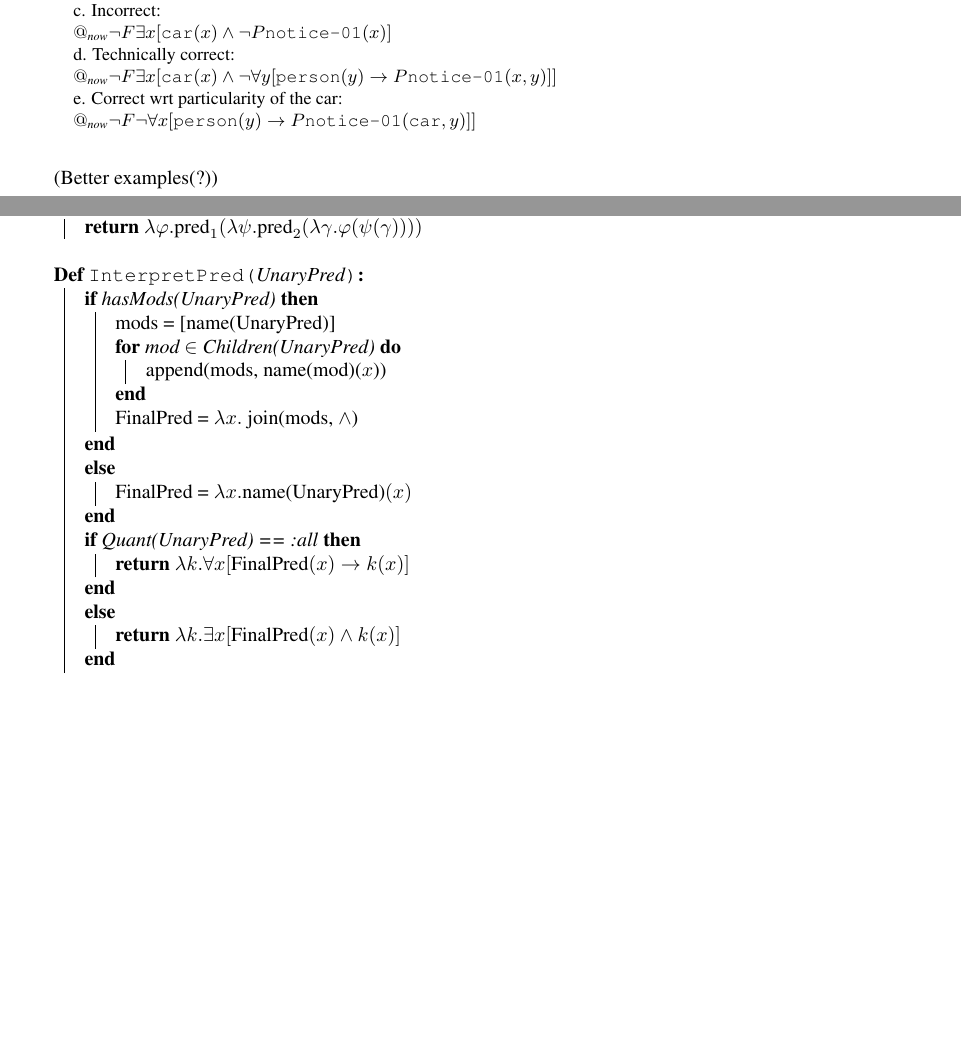
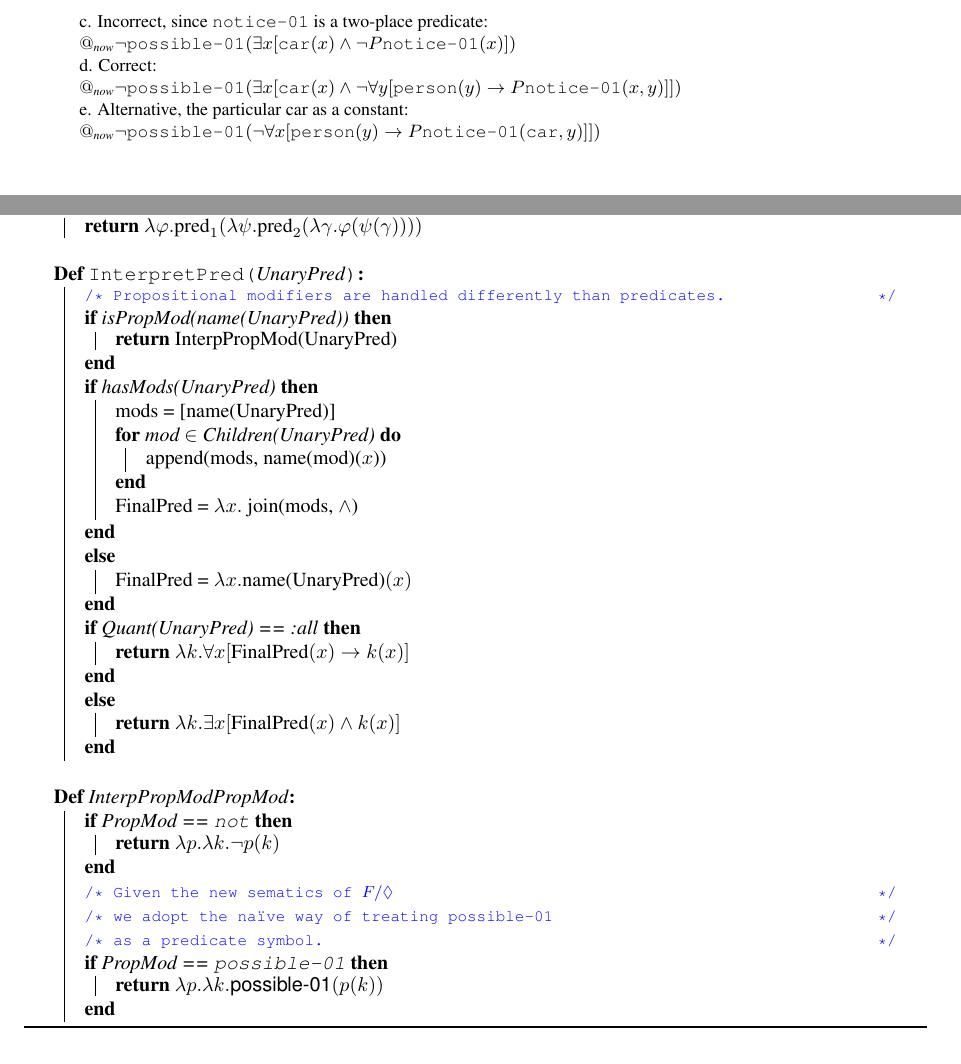
Before and after one commit to Eli-Goldner/masters-thesis, a LaTeX thesis (thesis.tex): two parts of pages 8 and 10 of 11 before the commit and two parts of pages 9 and 10 of 11 after it, joined at a grey line, cut at the place of the change, the shorter picture padded with empty space. Compiled offline with pdfLaTeX.

Commit message:
modified:   thesis.pdf 	modified:   thesis.tex

```diff
--- a/thesis.tex
+++ b/thesis.tex
@@ -40,9 +40,13 @@
 \usepackage{framed}
 \usepackage{mdframed}
 \usepackage{stmaryrd}
+\usepackage{xcolor}
 \usepackage[ruled,vlined]{algorithm2e}
 
 \usepackage[margin=1.0in]{geometry}
+
+\newcommand\mycommfont[1]{\footnotesize\ttfamily\textcolor{blue}{#1}}
+\SetCommentSty{mycommfont}
 
 \newtheorem{theorem}{Theorem}[section]
 \newtheorem{lemma}[theorem]{Lemma}
@@ -1177,32 +1205,16 @@ b.
     \hspace*{1.0cm}:ARG0 n4\\
     \hspace*{1.0cm}:ARG1 p))}
   \\
-c. Incorrect:
+  c. Incorrect, since \texttt{notice-01} is a two-place predicate:
   \\
-$@_{\textit{now}} \neg F \exists x [\texttt{car}(x) \land \neg P \texttt{notice-01}(x)]$
+  $@_{\textit{now}} \neg \texttt{possible-01}( \exists x [\texttt{car}(x) \land \neg P \texttt{notice-01}(x)])$
   \\
-d. Technically correct:
+  d. Correct:
   \\
-$@_{\textit{now}} \neg F \exists x [\texttt{car}(x) \land \neg \forall y [ \texttt{person}(y) \to P \texttt{notice-01}(x, y)]]$
+  $@_{\textit{now}} \neg \texttt{possible-01} ( \exists x [\texttt{car}(x) \land \neg \forall y [ \texttt{person}(y) \to P \texttt{notice-01}(x, y)]])$
   \\
-e. Correct wrt particularity of the car:
+  e. Alternative, the particular car as a constant:
   \\
-$@_{\textit{now}} \neg F \neg \forall x [ \texttt{person}(y) \to P \texttt{notice-01}(\texttt{car}, y)]]$
+  $@_{\textit{now}} \neg \texttt{possible-01}( \neg \forall x [ \texttt{person}(y) \to P \texttt{notice-01}(\texttt{car}, y)]])$
   \\
 }
-
-(Better examples(?))
-  \enumsentence{
-    a. Every computer will be located at a desk.
-    \\
-    b.
-    \\
-     \small\texttt{(s / scope\\
-       \hspace*{1.0cm}:pred (b / be-located-at-91 :ongoing - :complete + :time (a / after :op1 (n / now))\\
-       \hspace*{1.5cm}:ARG0 (c / computer)\\
-       \hspace*{1.5cm}:ARG1 (d / desk\\
-       \hspace*{2.0cm}:quant (e / every)))\\
-       \hspace*{1.0cm}:ARG0 d\\
-       \hspace*{1.0cm}:ARG1 c)}
-     c. $\forall y [ \text{desk}(y) \to \exists[\text{computer}(x) \land F \text{be-located-at-91}(x, y)]]$
-     d. Also acceptable $F \forall y [ \text{desk}(y) \to \exists[\text{computer}(x) \land  \text{be-located-at-91}(x, y)]]$
@@ -1304,6 +1300,10 @@ predicate and arguments.
   \;
 
   \Fn{\FInterpretPred{UnaryPred}}{
+    \tcc{Propositional modifiers are handled differently than predicates.}
+    \If{isPropMod(name(UnaryPred))}{
+      \Return InterpPropMod(UnaryPred)
+    }
     \If{hasMods(UnaryPred)}{
       mods = [name(UnaryPred)]\;
       \For{mod $\in$ Children(UnaryPred)}{
@@ -1321,6 +1321,17 @@ predicate and arguments.
   }
   \;
 
+  \Fn{InterpPropMod{PropMod}}{
+    \If{PropMod == \texttt{not}}{
+      \Return $\lambda p . \lambda k . \neg p (k)$
+    }
+    \tcc{Given the new sematics of $F / \lozenge$}
+    \tcc{we adopt the na{\" i}ve way of treating \texttt{possible-01}}
+    \tcc{as a predicate symbol.}
+    \If{PropMod == \texttt{possible-01}}{
+      \Return $\lambda p . \lambda k . \textsf{possible-01}( p (k))$
+    }
+  }
   \caption{Supporting definitions.}
 \end{algorithm}
 
```
Also changed, not shown: thesis.pdf, thesis.tex (44 more changed lines). Lines whose indentation alone changed are shown as unchanged.
